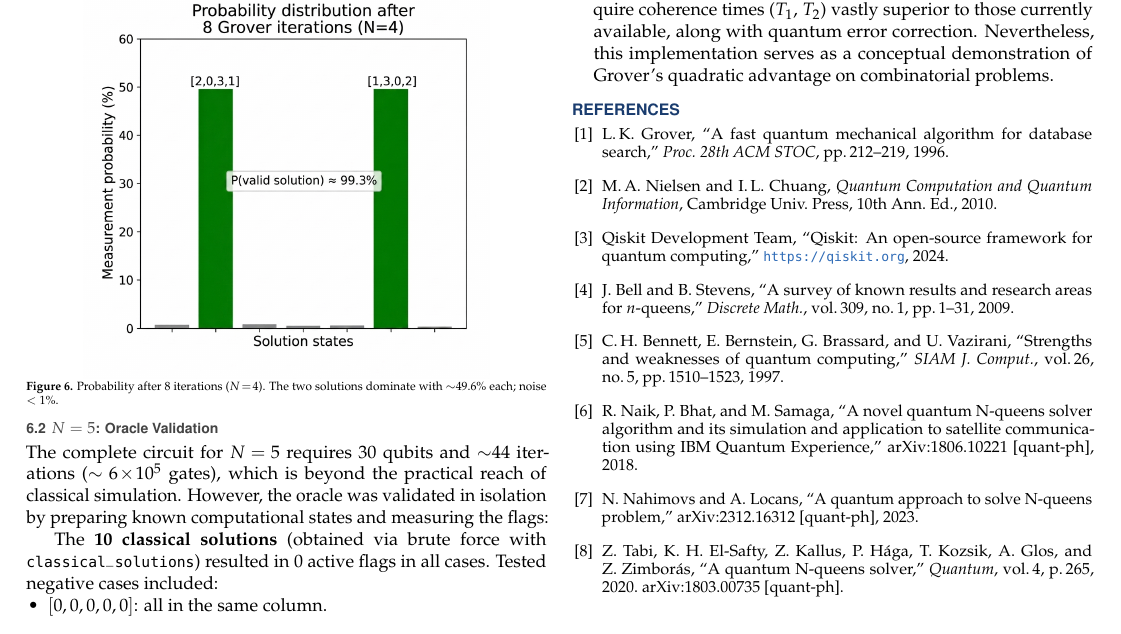
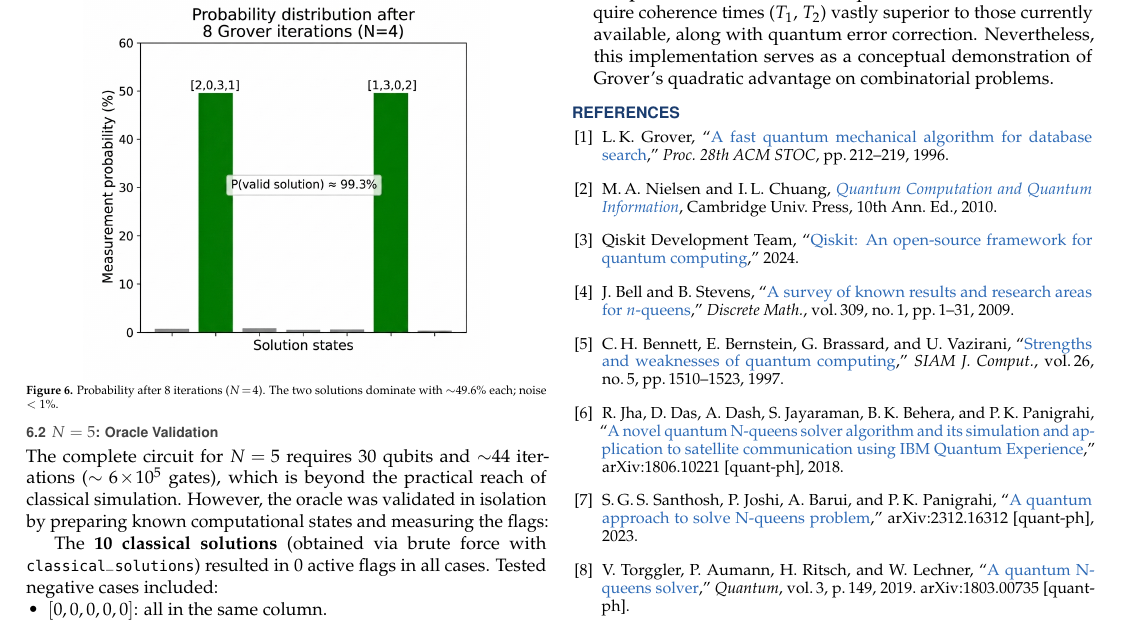
Before and after one commit to igna-s/NQueens-Quantum-Solver, a LaTeX document (data/eng/informe_nqueens_grover.tex): part of page 3 of 3, cut so that both start at the same text. Compiled offline with pdfLaTeX.

Commit message:
Update data

```diff
--- a/data/eng/informe_nqueens_grover.tex
+++ b/data/eng/informe_nqueens_grover.tex
@@ -533,45 +533,44 @@ reduce circuit depth.
 \small
     \bibitem{grover1996}
     L.\,K.~Grover,
-    ``A fast quantum mechanical algorithm for database search,''
+    ``\href{https://doi.org/10.1145/237814.237866}{A fast quantum mechanical algorithm for database search},''
     \textit{Proc.\ 28th ACM STOC}, pp.\,212--219, 1996.
 
     \bibitem{nielsen2010}
     M.\,A.~Nielsen and I.\,L.~Chuang,
-    \textit{Quantum Computation and Quantum Information},
+    \href{https://doi.org/10.1017/CBO9780511976667}{\textit{Quantum Computation and Quantum Information}},
     Cambridge Univ.\ Press, 10th Ann.\ Ed., 2010.
 
     \bibitem{qiskit}
     Qiskit Development Team,
-    ``Qiskit: An open-source framework for quantum computing,''
-    \url{https://qiskit.org}, 2024.
+    ``\href{https://qiskit.org}{Qiskit: An open-source framework for quantum computing},''
+    2024.
 
     \bibitem{nqueens}
     J.~Bell and B.~Stevens,
-    ``A survey of known results and research areas for $n$-queens,''
+    ``\href{https://doi.org/10.1016/j.disc.2007.12.043}{A survey of known results and research areas for $n$-queens},''
     \textit{Discrete Math.}, vol.\,309, no.\,1, pp.\,1--31, 2009.
 
     \bibitem{bennett1997}
     C.\,H.~Bennett, E.~Bernstein, G.~Brassard, and U.~Vazirani,
-    ``Strengths and weaknesses of quantum computing,''
+    ``\href{https://doi.org/10.1137/S0097539796300933}{Strengths and weaknesses of quantum computing},''
     \textit{SIAM J.\ Comput.}, vol.\,26, no.\,5, pp.\,1510--1523, 1997.
 
     \bibitem{naik2018}
-    R.~Naik, P.~Bhat, and M.~Samaga,
-    ``A novel quantum N-queens solver algorithm and its simulation
-    and application to satellite communication using IBM Quantum Experience,''
+    R.~Jha, D.~Das, A.~Dash, S.~Jayaraman, B.\,K.~Behera, and P.\,K.~Panigrahi,
+    ``\href{https://arxiv.org/abs/1806.10221}{A novel quantum N-queens solver algorithm and its simulation
+    and application to satellite communication using IBM Quantum Experience},''
     arXiv:1806.10221 [quant-ph], 2018.
 
     \bibitem{nahimovs2023}
-    N.~Nahimovs and A.~Locans,
-    ``A quantum approach to solve N-queens problem,''
+    S.\,G.\,S.~Santhosh, P.~Joshi, A.~Barui, and P.\,K.~Panigrahi,
+    ``\href{https://arxiv.org/abs/2312.16312}{A quantum approach to solve N-queens problem},''
     arXiv:2312.16312 [quant-ph], 2023.
 
     \bibitem{tabi2020}
-    Z.~Tabi, K.~H.~El-Safty, Z.~Kallus, P.~H\'aga, T.~Kozsik,
-    A.~Glos, and Z.~Zimbor\'as,
-    ``A quantum N-queens solver,''
-    \textit{Quantum}, vol.\,4, p.\,265, 2020.
+    V.~Torggler, P.~Aumann, H.~Ritsch, and W.~Lechner,
+    ``\href{https://doi.org/10.22331/q-2019-06-03-149}{A quantum N-queens solver},''
+    \textit{Quantum}, vol.\,3, p.\,149, 2019.
     arXiv:1803.00735 [quant-ph].
 \end{thebibliography}
 
```
Also changed, not shown: data/esp/informe_nqueens_grover.tex (+14 -15 lines), data/eng/informe_nqueens_grover.pdf, data/eng/oracle_structure.png, 1 other file.
